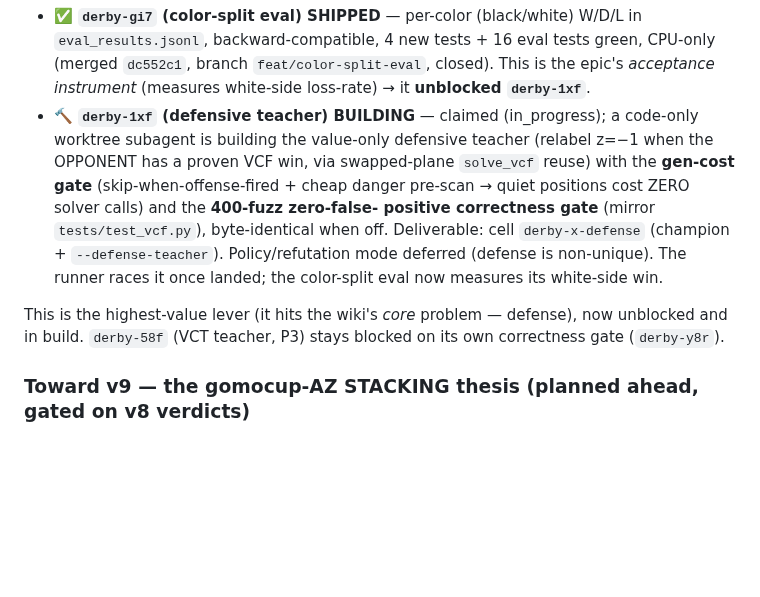
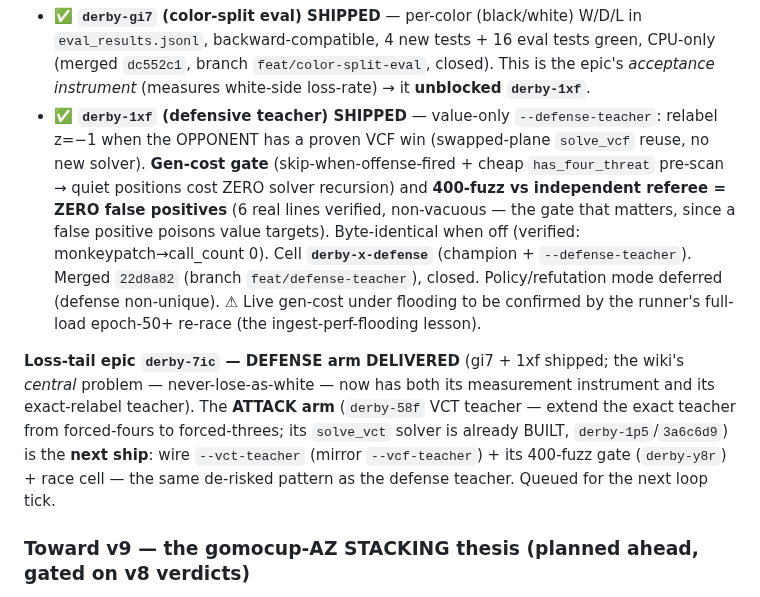
Before and after one commit to jasonyandell/gomoku, a Markdown page: wiki/ops/research-board.md, the part around the change. GitHub-like rendering; blank space fills up the shorter version.

Commit message:
wiki: derby-1xf SHIPPED — loss-tail DEFENSE arm delivered (gi7+1xf); VCT attack arm next
Defensive teacher merged 22d8a82 (400-fuzz zero false positives, byte-identical-off, gen-cost
gated). Loss-tail epic's defense arm (never-lose-white) complete. Next ship: VCT teacher
(derby-58f, attack arm — solver already built, just wire+fuzz+cell).

Co-Authored-By: Claude Opus 4.7 (1M context) <noreply@anthropic.com>

```diff
--- a/wiki/ops/research-board.md
+++ b/wiki/ops/research-board.md
@@ -225,16 +225,22 @@ key beads are being de-staled + shipped:
   backward-compatible, 4 new tests + 16 eval tests green, CPU-only (merged `dc552c1`, branch
   `feat/color-split-eval`, closed). This is the epic's *acceptance instrument* (measures white-side
   loss-rate) → it **unblocked `derby-1xf`**.
-- 🔨 **`derby-1xf` (defensive teacher) BUILDING** — claimed (in_progress); a code-only worktree
-  subagent is building the value-only defensive teacher (relabel z=−1 when the OPPONENT has a proven
-  VCF win, via swapped-plane `solve_vcf` reuse) with the **gen-cost gate** (skip-when-offense-fired +
-  cheap danger pre-scan → quiet positions cost ZERO solver calls) and the **400-fuzz zero-false-
-  positive correctness gate** (mirror `tests/test_vcf.py`), byte-identical when off. Deliverable: cell
-  `derby-x-defense` (champion + `--defense-teacher`). Policy/refutation mode deferred (defense is
-  non-unique). The runner races it once landed; the color-split eval now measures its white-side win.
+- ✅ **`derby-1xf` (defensive teacher) SHIPPED** — value-only `--defense-teacher`: relabel z=−1 when the
+  OPPONENT has a proven VCF win (swapped-plane `solve_vcf` reuse, no new solver). **Gen-cost gate**
+  (skip-when-offense-fired + cheap `has_four_threat` pre-scan → quiet positions cost ZERO solver
+  recursion) and **400-fuzz vs independent referee = ZERO false positives** (6 real lines verified,
+  non-vacuous — the gate that matters, since a false positive poisons value targets). Byte-identical
+  when off (verified: monkeypatch→call_count 0). Cell **`derby-x-defense`** (champion + `--defense-teacher`).
+  Merged `22d8a82` (branch `feat/defense-teacher`), closed. Policy/refutation mode deferred (defense
+  non-unique). ⚠ Live gen-cost under flooding to be confirmed by the runner's full-load epoch-50+
+  re-race (the ingest-perf-flooding lesson).
 
-This is the highest-value lever (it hits the wiki's *core* problem — defense), now unblocked and in
-build. `derby-58f` (VCT teacher, P3) stays blocked on its own correctness gate (`derby-y8r`).
+**Loss-tail epic `derby-7ic` — DEFENSE arm DELIVERED** (gi7 + 1xf shipped; the wiki's *central* problem
+— never-lose-as-white — now has both its measurement instrument and its exact-relabel teacher). The
+**ATTACK arm** (`derby-58f` VCT teacher — extend the exact teacher from forced-fours to forced-threes;
+its `solve_vct` solver is already BUILT, `derby-1p5`/`3a6c6d9`) is the **next ship**: wire `--vct-teacher`
+(mirror `--vcf-teacher`) + its 400-fuzz gate (`derby-y8r`) + race cell — the same de-risked pattern as
+the defense teacher. Queued for the next loop tick.
 
 ### Toward v9 — the gomocup-AZ STACKING thesis (planned ahead, gated on v8 verdicts)
 
```
